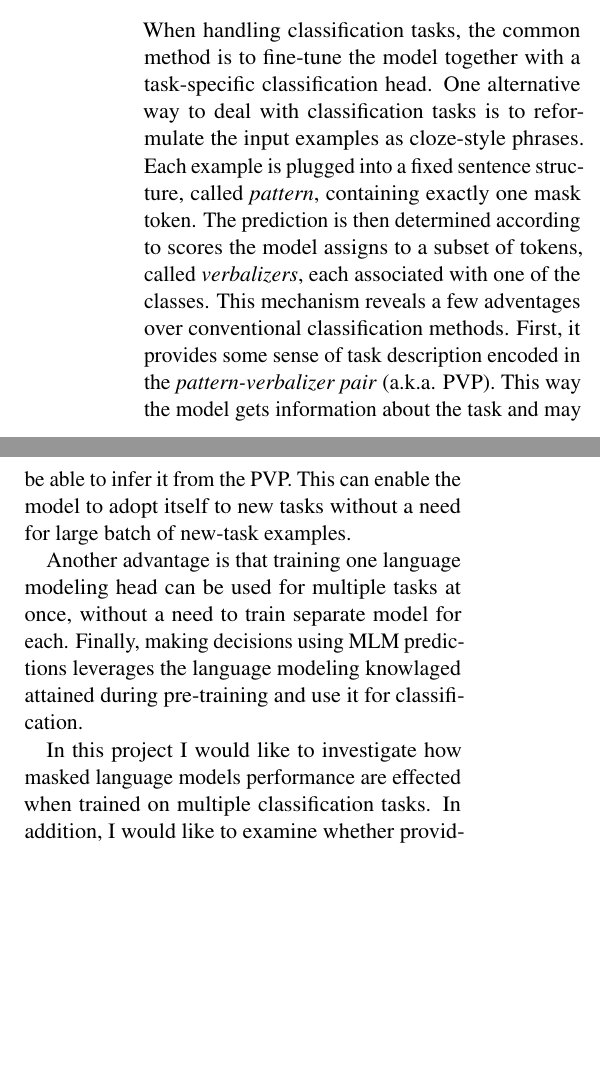
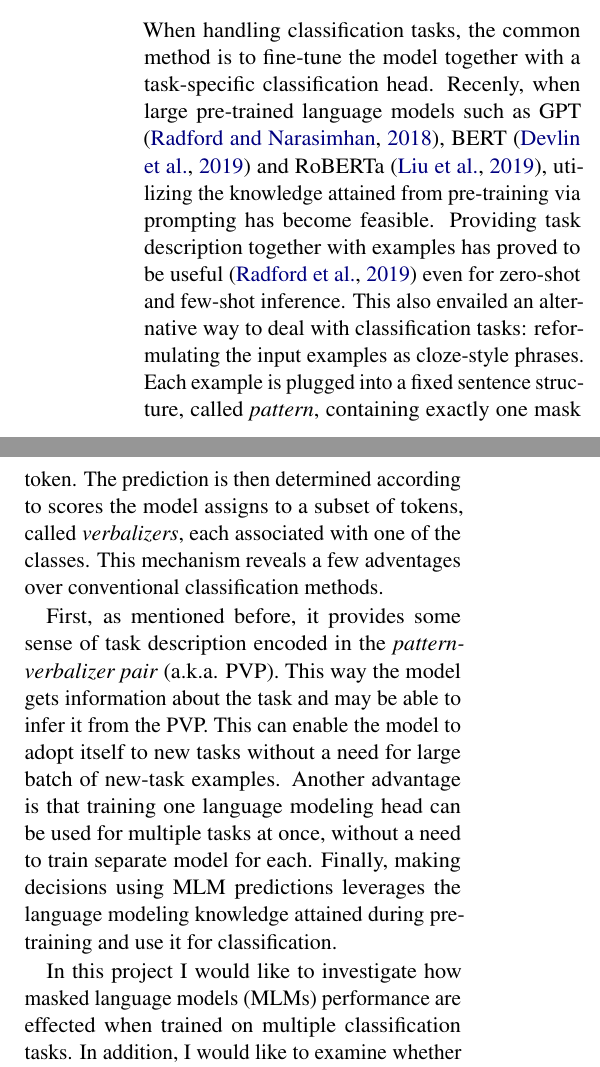
Before and after one commit to asafmaman101/amnlp_final_project, a LaTeX paper (amnlp_final_project.tex): two parts of the columns of page 1 of 6 before the commit and two parts of the columns of page 1 of 7 after it, joined at a grey line, cut so that both start at the same text, the shorter picture padded with empty space. Compiled offline with pdfLaTeX.

Commit message:
Introduction revision

```diff
--- a/amnlp_final_project.tex
+++ b/amnlp_final_project.tex
@@ -61,27 +61,25 @@ In addition, when training on semantically similar tasks, multi-task training ca
 \section{Introduction}
 
 When handling classification tasks, the common method is to fine-tune the model together with a task-specific classification head.
-One alternative way to deal with classification tasks is to reformulate the input examples as cloze-style phrases.
+Recenly, when large pre-trained language models such as GPT \citep{radford2018improving}, BERT \citep{devlin2019bert} and RoBERTa \citep{liu2019roberta}, utilizing the knowledge attained from pre-training via prompting has become feasible.
+Providing task description together with examples has proved to be useful \citep{radford2019language} even for zero-shot and few-shot inference.
+This also envailed an alternative way to deal with classification tasks: reformulating the input examples as cloze-style phrases.
 Each example is plugged into a fixed sentence structure, called \textit{pattern}, containing exactly one mask token.
 The prediction is then determined according to scores the model assigns to a subset of tokens, called \textit{verbalizers}, each associated with one of the classes.
 This mechanism reveals a few adventages over conventional classification methods.
-First, it provides some sense of task description encoded in the \textit{pattern-verbalizer pair} (a.k.a. PVP).
+
+First, as mentioned before, it provides some sense of task description encoded in the \textit{pattern-verbalizer pair} (a.k.a. PVP).
 This way the model gets information about the task and may be able to infer it from the PVP.
 This can enable the model to adopt itself to new tasks without a need for large batch of new-task examples.
+Another advantage is that training one language modeling head can be used for multiple tasks at once, without a need to train separate model for each.
+Finally, making decisions using MLM predictions leverages the language modeling knowledge attained during pre-training and use it for classification.
 
-Another advantage is that training one language modeling head can be used for multiple tasks at once, without a need to train separate model for each.
-Finally, making decisions using MLM predictions leverages the language modeling knowlaged attained during pre-training and use it for classification.
-
-In this project I would like to investigate how masked language models performance are effected when trained on multiple classification tasks.
+In this project I would like to investigate how masked language models (MLMs) performance are effected when trained on multiple classification tasks.
 In addition, I would like to examine whether providing task description in the form of PVP can help MLMs generalize to \textit{unseen tasks}.
 Finally, I will test these questions in few-shot setting using PET pipeline.
 
-
+% SINGLE TASK TRAINING ON TRAIN SET SUMMARY TABLE
 \input{single-on-train-set-summary}
-
-
-
-
 
 \section{Method}
 
```
